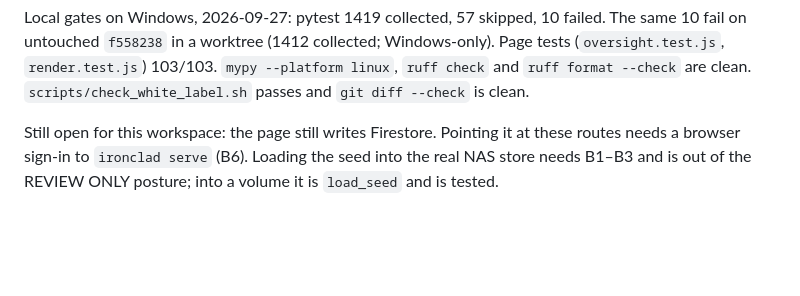
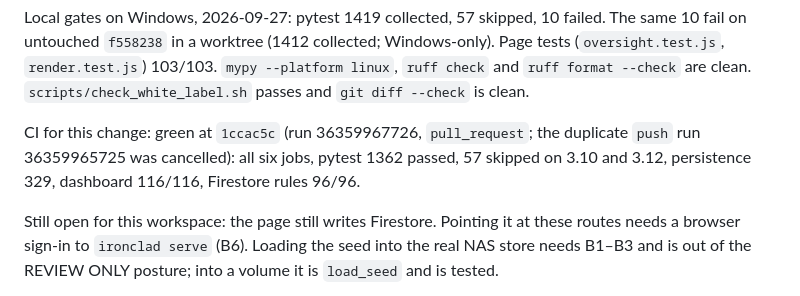
Before and after one commit to IronCityIT/ironclad-compliance, a Markdown page: STATUS.md, the part around one of its changes. Rendered like a GitHub page; blank space fills up the shorter version.

Commit message:
docs: STATUS carries the head CI reported green
Co-Authored-By: Claude Opus 5.5 (1M context) <noreply@anthropic.com>

```diff
--- a/STATUS.md
+++ b/STATUS.md
@@ -2359,6 +2359,11 @@ collected; Windows-only). Page tests (`oversight.test.js`,
 `render.test.js`) 103/103. `mypy --platform linux`, `ruff check` and
 `ruff format --check` are clean. `scripts/check_white_label.sh` passes and
 `git diff --check` is clean.
+
+CI for this change: green at `1ccac5c` (run 36359967726, `pull_request`;
+the duplicate `push` run 36359965725 was cancelled): all six jobs, pytest
+1362 passed, 57 skipped on 3.10 and 3.12, persistence 329, dashboard
+116/116, Firestore rules 96/96.
 
 Still open for this workspace: the page still writes Firestore. Pointing it at
 these routes needs a browser sign-in to `ironclad serve` (B6). Loading the seed into the real NAS store needs B1–B3 and is out of
```
Also changed, not shown: other parts of STATUS.md (+1 -1 lines).
